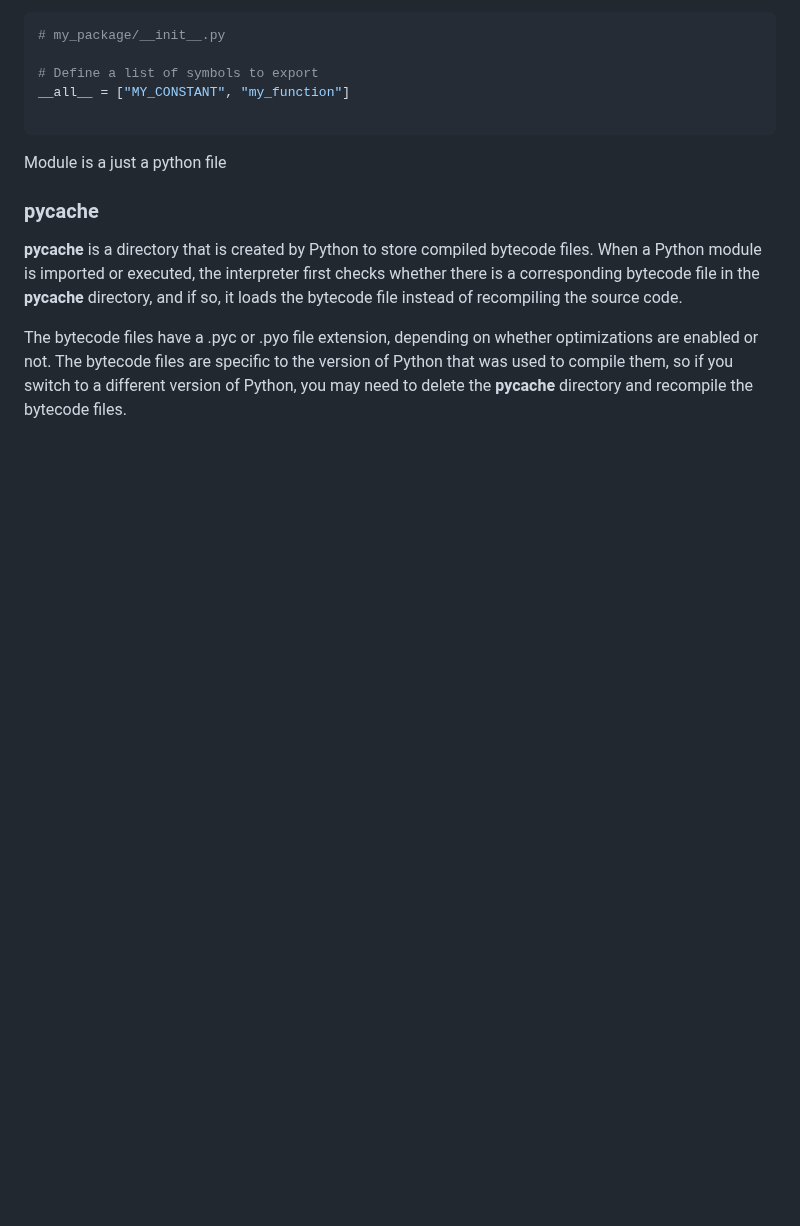
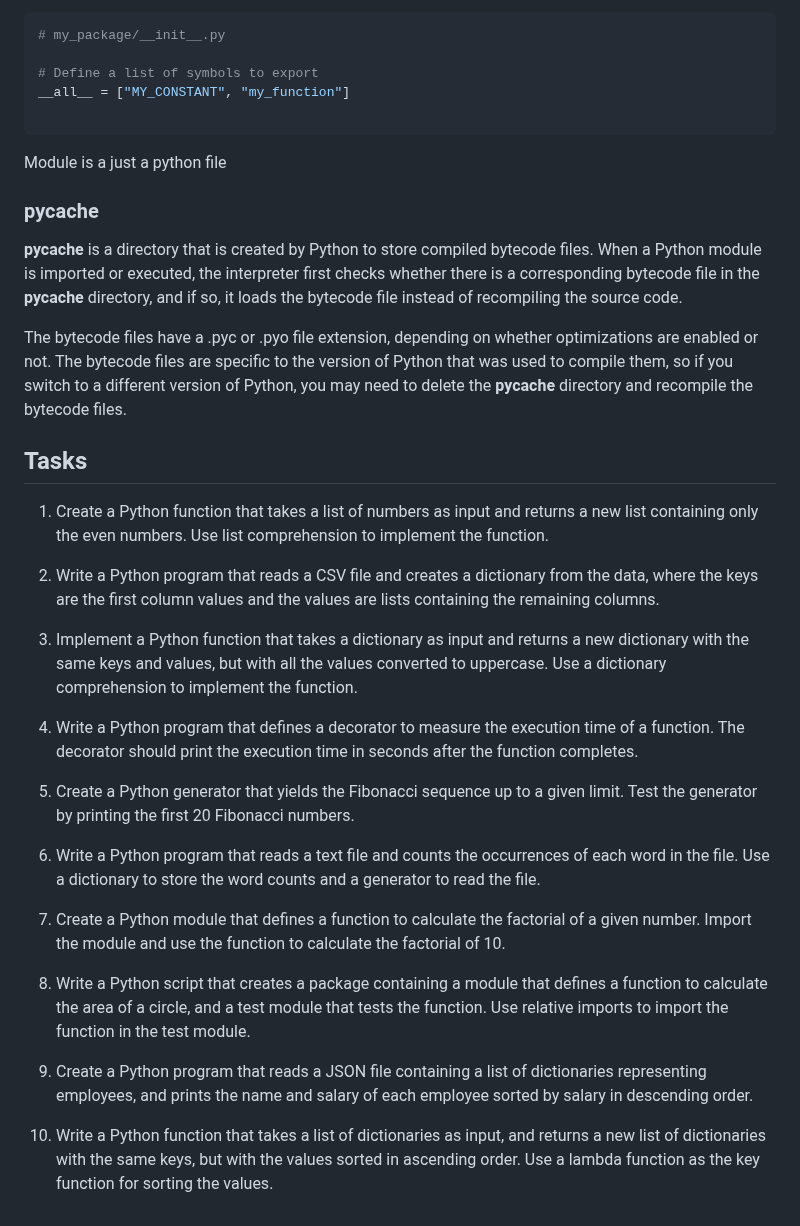
Before and after one commit to Abdelfattah27/AMIT-Python-Backend-Sessions, a Markdown page: Session1/python.md, the part around the change. Drawn GitHub-style; blank space fills up the shorter version.

Commit message:
add session 3 Tasks

```diff
--- a/Session1/python.md
+++ b/Session1/python.md
@@ -1203,3 +1203,25 @@ Module is a just a python file
 **pycache** is a directory that is created by Python to store compiled bytecode files. When a Python module is imported or executed, the interpreter first checks whether there is a corresponding bytecode file in the **pycache** directory, and if so, it loads the bytecode file instead of recompiling the source code.
 
 The bytecode files have a .pyc or .pyo file extension, depending on whether optimizations are enabled or not. The bytecode files are specific to the version of Python that was used to compile them, so if you switch to a different version of Python, you may need to delete the **pycache** directory and recompile the bytecode files.
+
+## Tasks
+
+1. Create a Python function that takes a list of numbers as input and returns a new list containing only the even numbers. Use list comprehension to implement the function.
+
+2. Write a Python program that reads a CSV file and creates a dictionary from the data, where the keys are the first column values and the values are lists containing the remaining columns.
+
+3. Implement a Python function that takes a dictionary as input and returns a new dictionary with the same keys and values, but with all the values converted to uppercase. Use a dictionary comprehension to implement the function.
+
+4. Write a Python program that defines a decorator to measure the execution time of a function. The decorator should print the execution time in seconds after the function completes.
+
+5. Create a Python generator that yields the Fibonacci sequence up to a given limit. Test the generator by printing the first 20 Fibonacci numbers.
+
+6. Write a Python program that reads a text file and counts the occurrences of each word in the file. Use a dictionary to store the word counts and a generator to read the file.
+
+7. Create a Python module that defines a function to calculate the factorial of a given number. Import the module and use the function to calculate the factorial of 10.
+
+8. Write a Python script that creates a package containing a module that defines a function to calculate the area of a circle, and a test module that tests the function. Use relative imports to import the function in the test module.
+
+9. Create a Python program that reads a JSON file containing a list of dictionaries representing employees, and prints the name and salary of each employee sorted by salary in descending order.
+
+10. Write a Python function that takes a list of dictionaries as input, and returns a new list of dictionaries with the same keys, but with the values sorted in ascending order. Use a lambda function as the key function for sorting the values.
```
